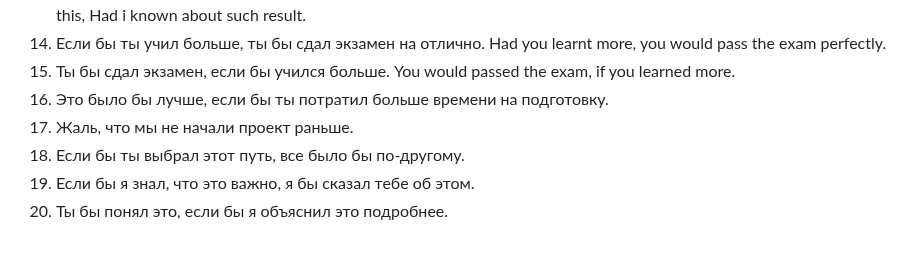
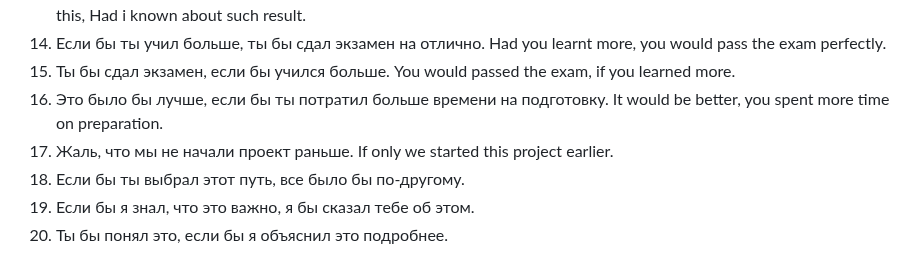
Before and after one commit to dmitry-skvortsov/English, a Markdown page: ex_cond.md, the part around the change. Drawn GitHub-style.

Commit message:
one more

```diff
--- a/ex_cond.md
+++ b/ex_cond.md
@@ -24,7 +24,9 @@ Had you learnt more, you would pass the exam perfectly.
 15. Ты бы сдал экзамен, если бы учился больше.
 You would passed the exam, if you learned more.
 16. Это было бы лучше, если бы ты потратил больше времени на подготовку.
+It would be better, you spent more time on preparation.
 17. Жаль, что мы не начали проект раньше.
+If only we started this project earlier.
 18. Если бы ты выбрал этот путь, все было бы по-другому.
 19. Если бы я знал, что это важно, я бы сказал тебе об этом.
 20. Ты бы понял это, если бы я объяснил это подробнее.
```
